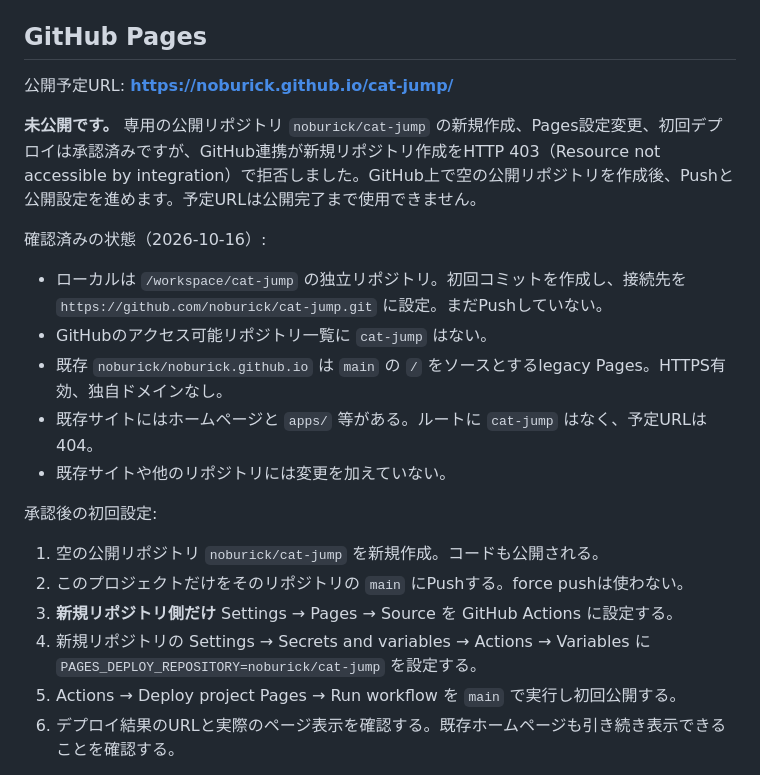
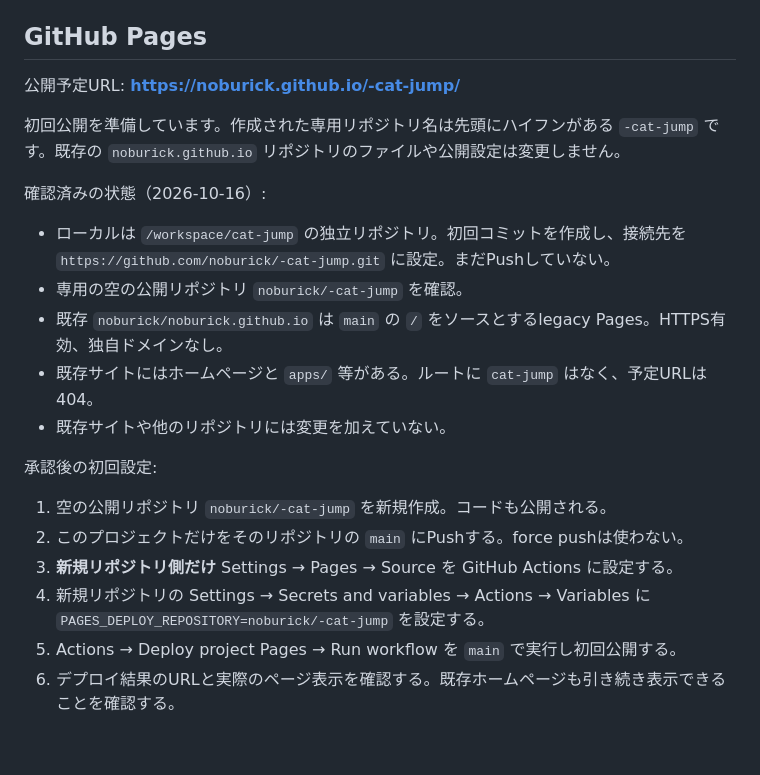
Before and after one commit to noburick/-cat-jump, a Markdown page: README.md, the part around the change. Drawn GitHub-style; blank space fills up the shorter version.

Commit message:
Set Pages destination to newly created -cat-jump repository

```diff
--- a/README.md
+++ b/README.md
@@ -35,24 +35,24 @@ Playwrightは本番ビルドを `/cat-jump/` で起動し、PC・Android設定
 
 ## GitHub Pages
 
-公開予定URL: **https://noburick.github.io/cat-jump/**
+公開予定URL: **https://noburick.github.io/-cat-jump/**
 
-**未公開です。** 専用の公開リポジトリ `noburick/cat-jump` の新規作成、Pages設定変更、初回デプロイは承認済みですが、GitHub連携が新規リポジトリ作成をHTTP 403（Resource not accessible by integration）で拒否しました。GitHub上で空の公開リポジトリを作成後、Pushと公開設定を進めます。予定URLは公開完了まで使用できません。
+初回公開を準備しています。作成された専用リポジトリ名は先頭にハイフンがある `-cat-jump` です。既存の `noburick.github.io` リポジトリのファイルや公開設定は変更しません。
 
 確認済みの状態（2026-10-16）:
 
-- ローカルは `/workspace/cat-jump` の独立リポジトリ。初回コミットを作成し、接続先を `https://github.com/noburick/cat-jump.git` に設定。まだPushしていない。
-- GitHubのアクセス可能リポジトリ一覧に `cat-jump` はない。
+- ローカルは `/workspace/cat-jump` の独立リポジトリ。初回コミットを作成し、接続先を `https://github.com/noburick/-cat-jump.git` に設定。まだPushしていない。
+- 専用の空の公開リポジトリ `noburick/-cat-jump` を確認。
 - 既存 `noburick/noburick.github.io` は `main` の `/` をソースとするlegacy Pages。HTTPS有効、独自ドメインなし。
 - 既存サイトにはホームページと `apps/` 等がある。ルートに `cat-jump` はなく、予定URLは404。
 - 既存サイトや他のリポジトリには変更を加えていない。
 
 承認後の初回設定:
 
-1. 空の公開リポジトリ `noburick/cat-jump` を新規作成。コードも公開される。
+1. 空の公開リポジトリ `noburick/-cat-jump` を新規作成。コードも公開される。
 2. このプロジェクトだけをそのリポジトリの `main` にPushする。force pushは使わない。
 3. **新規リポジトリ側だけ** Settings → Pages → Source を GitHub Actions に設定する。
-4. 新規リポジトリの Settings → Secrets and variables → Actions → Variables に `PAGES_DEPLOY_REPOSITORY=noburick/cat-jump` を設定する。
+4. 新規リポジトリの Settings → Secrets and variables → Actions → Variables に `PAGES_DEPLOY_REPOSITORY=noburick/-cat-jump` を設定する。
 5. Actions → Deploy project Pages → Run workflow を `main` で実行し初回公開する。
 6. デプロイ結果のURLと実際のページ表示を確認する。既存ホームページも引き続き表示できることを確認する。
 
```
